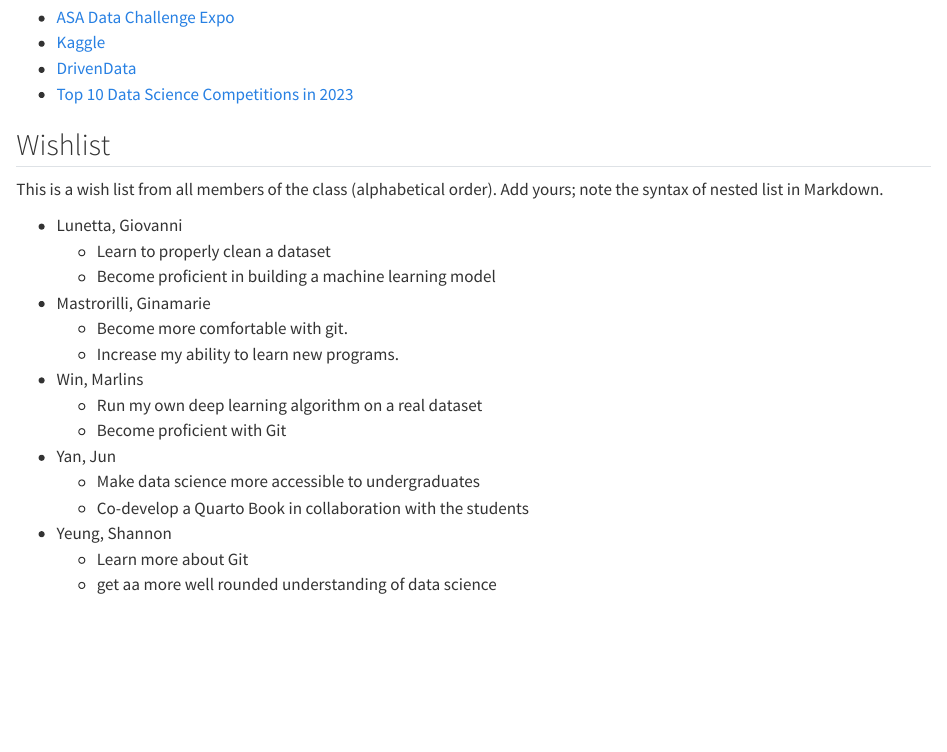
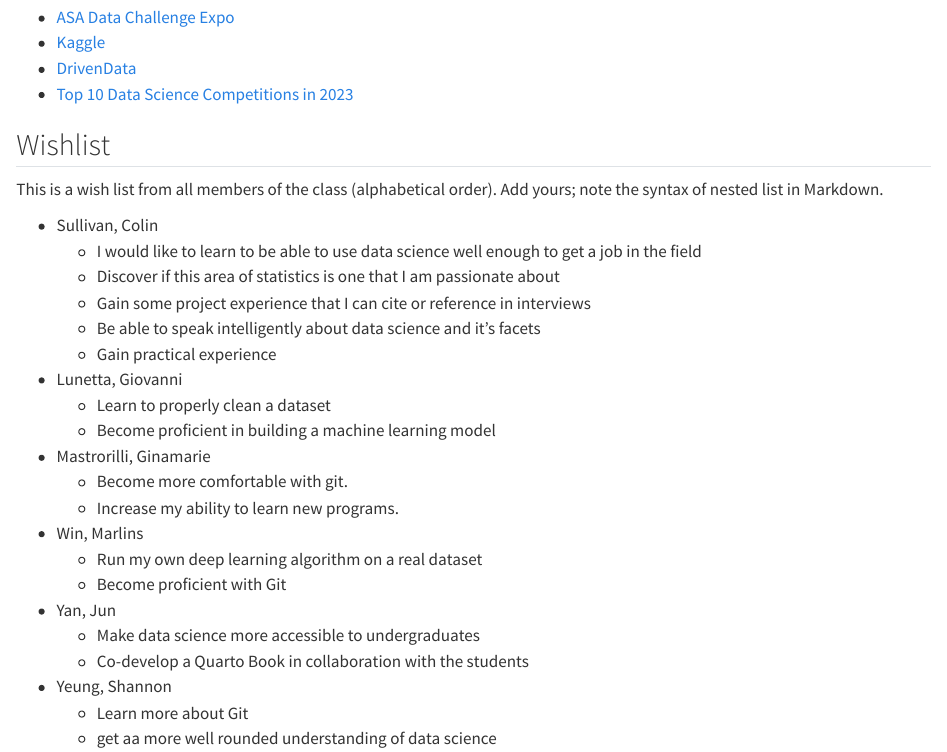
Before and after one commit to statds/01-git-practice-ColinSullivan9, a Quarto document (intro.qmd): the page in a window 1100 px wide, from 1300 px down. Rendered offline with R 4.5, knitr and Pandoc in place of Quarto, with nearby package versions.

Commit message:
Added name and wishes to list

```diff
--- a/intro.qmd
+++ b/intro.qmd
@@ -76,6 +76,12 @@ Check your Python coding styles against the recommended styles:
 This is a wish list from all members of the class (alphabetical
 order). Add yours; note the syntax of nested list in Markdown.
 
++ Sullivan, Colin
+    - I would like to learn to be able to use data science well enough to get a job in the field
+    - Discover if this area of statistics is one that I am passionate about
+    - Gain some project experience that I can cite or reference in interviews
+    - Be able to speak intelligently about data science and it's facets
+    - Gain practical experience
 + Lunetta, Giovanni
     - Learn to properly clean a dataset
     - Become proficient in building a machine learning model
```
